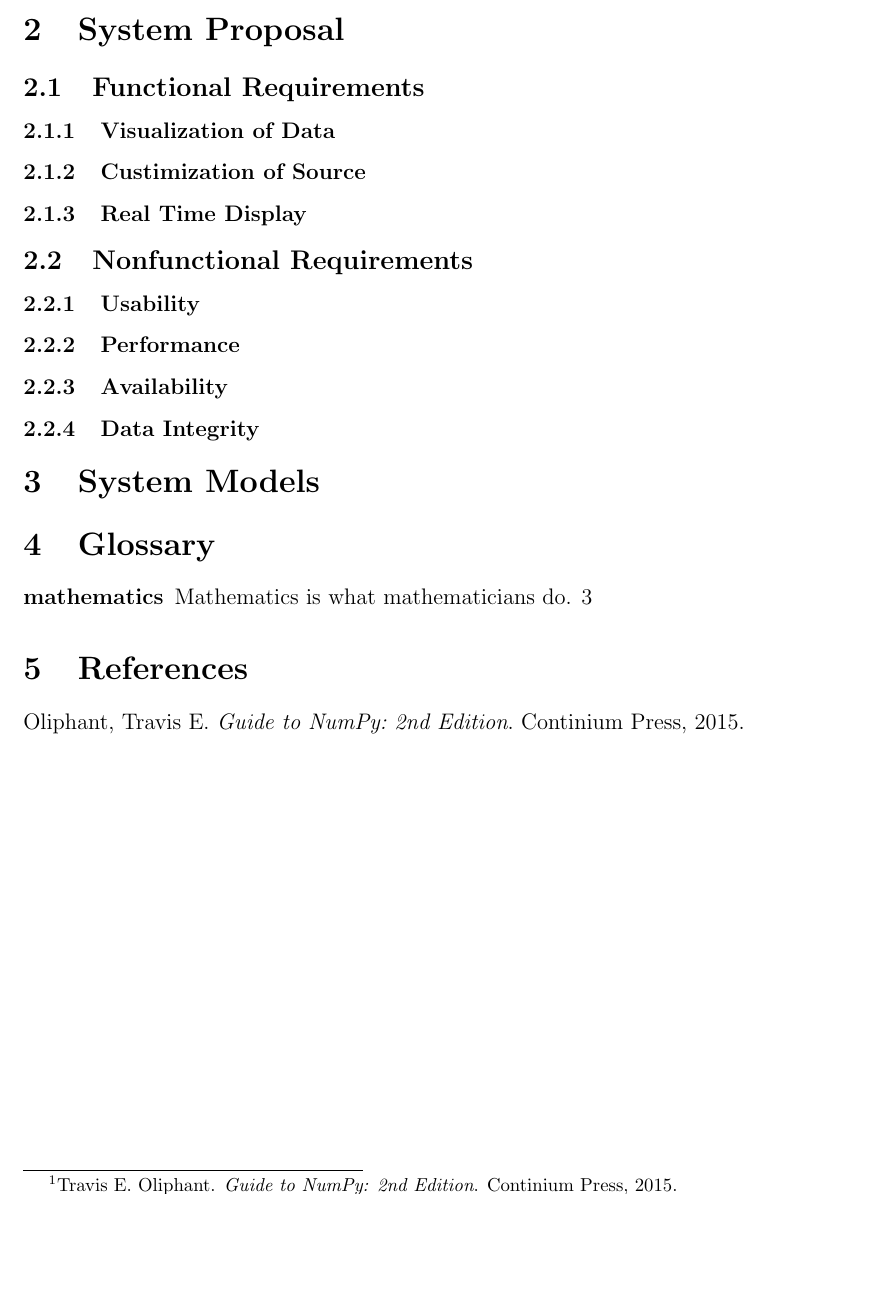
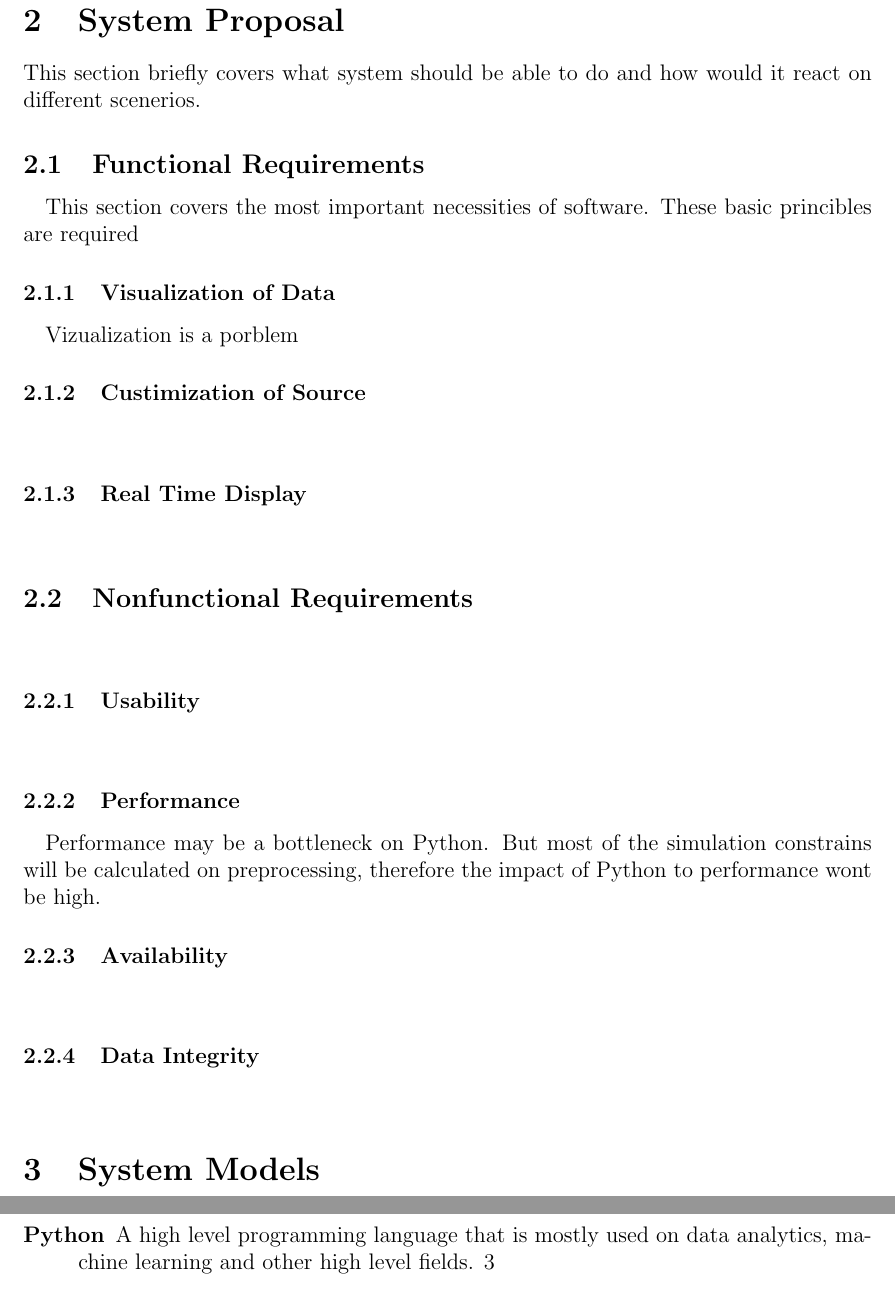
Before and after one commit to ubombar/Traffic-Simulator, a LaTeX document (documents/latex/AnalysisReport.tex): part of page 3 of 3 before the commit and two parts of pages 3 and 4 of 4 after it, the two joined at a grey line, cut so that both start at the same text, the shorter picture padded with empty space. Compiled offline with pdfLaTeX.

Commit message:
Updated Analysis Report Structure

```diff
--- a/documents/latex/AnalysisReport.tex
+++ b/documents/latex/AnalysisReport.tex
@@ -10,11 +10,8 @@
 \author{Ufuk Bombar}
 
 \makenoidxglossaries
-\newglossaryentry{math}
-{
-    name=mathematics,
-    description={Mathematics is what mathematicians do}
-}
+\newglossaryentry{Python}{name=Python,description={A high level programming language that is mostly used on data analytics, machine learning and other high level fields}}
+\newglossaryentry{}{name={},description={}}
 
 \bibliography{sample}
 
@@ -24,5 +21,5 @@
     \tableofcontents
     \newpage
 
-    Some of us see that \autocite{mybook} is actually \gls{math}
+    \section{Introduction}
 
@@ -30,14 +26,22 @@
     \section{System Proposal}
-        \subsection{Functional Requirements}
-            \subsubsection{Visualization of Data}
-            \subsubsection{Custimization of Source}
-            \subsubsection{Real Time Display}
-        \subsection{Nonfunctional Requirements}
-            \subsubsection{Usability}
-            \subsubsection{Performance}
-            \subsubsection{Availability}
-            \subsubsection{Data Integrity}
-    \section{System Models}
+        This section briefly covers what system should be able to do and how would it react on different scenerios.
+
+        \subsection{Functional Requirements} \paragraph{}
+            This section covers the most important necessities of software. These basic princibles are required
+
+            \subsubsection{Visualization of Data} \paragraph{}
+                Vizualization is a porblem
+
+            \subsubsection{Custimization of Source} \paragraph{}
+            \subsubsection{Real Time Display} \paragraph{}
+        \subsection{Nonfunctional Requirements} \paragraph{}
+            \subsubsection{Usability} \paragraph{}
+            \subsubsection{Performance} \paragraph{}
+                Performance may be a bottleneck on \gls{Python}. But most of the simulation constrains will be calculated on preprocessing, therefore the impact of \gls{Python} to performance wont be high.
+            \subsubsection{Availability} \paragraph{}
+
+            \subsubsection{Data Integrity} \paragraph{}
+    \section{System Models} \paragraph{}
 
     \printnoidxglossaries
 
```
Also changed, not shown: documents/latex/AnalysisReport.bbl, documents/latex/AnalysisReport.pdf, documents/latex/AnalysisReport.tex (1 more changed lines), 9 other files.
